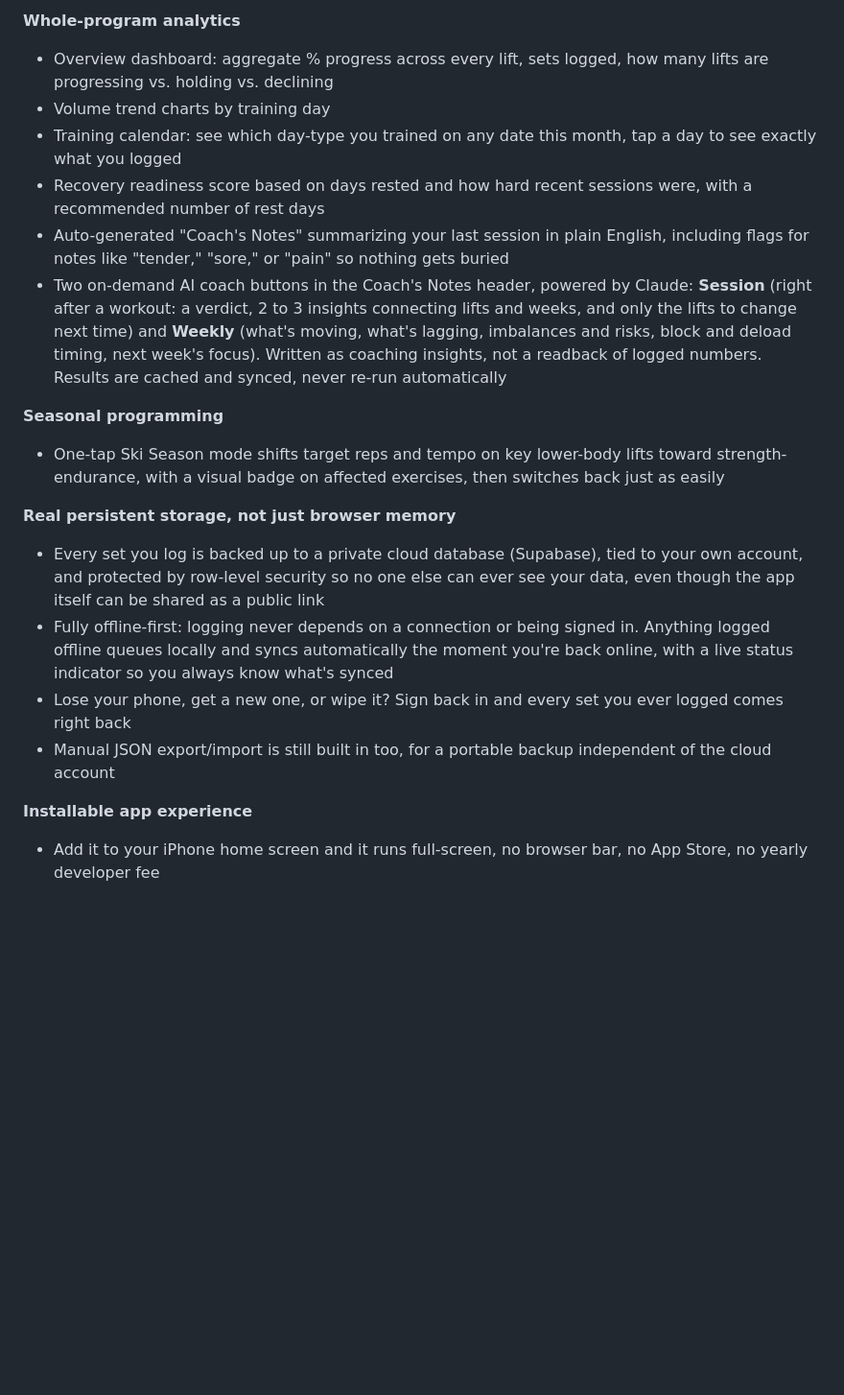
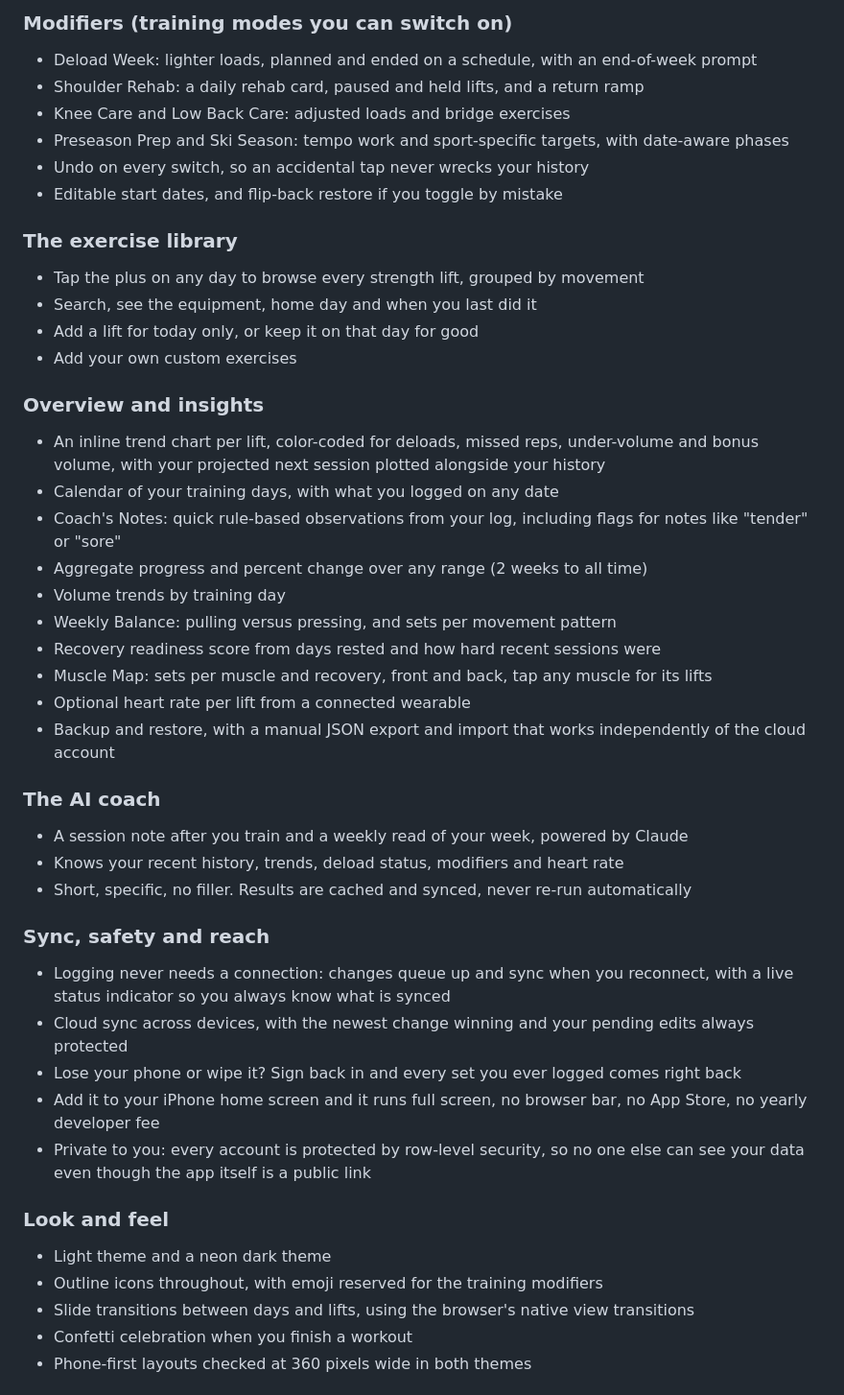
Before and after one commit to ehren-ops/Strength-Tracker, a Markdown page: README.md, the part around one of its changes. Shown at 96% size. Drawn GitHub-style; blank space fills up the shorter version.

```diff
--- a/README.md
+++ b/README.md
@@ -26,20 +62,46 @@ It started as a simple lift log, but it's grown into a real coaching and data sy
 
-**Whole-program analytics**
-- Overview dashboard: aggregate % progress across every lift, sets logged, how many lifts are progressing vs. holding vs. declining
-- Volume trend charts by training day
-- Training calendar: see which day-type you trained on any date this month, tap a day to see exactly what you logged
-- Recovery readiness score based on days rested and how hard recent sessions were, with a recommended number of rest days
-- Auto-generated "Coach's Notes" summarizing your last session in plain English, including flags for notes like "tender," "sore," or "pain" so nothing gets buried
-- Two on-demand AI coach buttons in the Coach's Notes header, powered by Claude: **Session** (right after a workout: a verdict, 2 to 3 insights connecting lifts and weeks, and only the lifts to change next time) and **Weekly** (what's moving, what's lagging, imbalances and risks, block and deload timing, next week's focus). Written as coaching insights, not a readback of logged numbers. Results are cached and synced, never re-run automatically
+### Modifiers (training modes you can switch on)
+- Deload Week: lighter loads, planned and ended on a schedule, with an end-of-week prompt
+- Shoulder Rehab: a daily rehab card, paused and held lifts, and a return ramp
+- Knee Care and Low Back Care: adjusted loads and bridge exercises
+- Preseason Prep and Ski Season: tempo work and sport-specific targets, with date-aware phases
+- Undo on every switch, so an accidental tap never wrecks your history
+- Editable start dates, and flip-back restore if you toggle by mistake
 
-**Seasonal programming**
-- One-tap Ski Season mode shifts target reps and tempo on key lower-body lifts toward strength-endurance, with a visual badge on affected exercises, then switches back just as easily
+### The exercise library
+- Tap the plus on any day to browse every strength lift, grouped by movement
+- Search, see the equipment, home day and when you last did it
+- Add a lift for today only, or keep it on that day for good
+- Add your own custom exercises
 
-**Real persistent storage, not just browser memory**
-- Every set you log is backed up to a private cloud database (Supabase), tied to your own account, and protected by row-level security so no one else can ever see your data, even though the app itself can be shared as a public link
-- Fully offline-first: logging never depends on a connection or being signed in. Anything logged offline queues locally and syncs automatically the moment you're back online, with a live status indicator so you always know what's synced
-- Lose your phone, get a new one, or wipe it? Sign back in and every set you ever logged comes right back
-- Manual JSON export/import is still built in too, for a portable backup independent of the cloud account
+### Overview and insights
+- An inline trend chart per lift, color-coded for deloads, missed reps, under-volume and bonus volume, with your projected next session plotted alongside your history
+- Calendar of your training days, with what you logged on any date
+- Coach's Notes: quick rule-based observations from your log, including flags for notes like "tender" or "sore"
+- Aggregate progress and percent change over any range (2 weeks to all time)
+- Volume trends by training day
+- Weekly Balance: pulling versus pressing, and sets per movement pattern
+- Recovery readiness score from days rested and how hard recent sessions were
+- Muscle Map: sets per muscle and recovery, front and back, tap any muscle for its lifts
+- Optional heart rate per lift from a connected wearable
+- Backup and restore, with a manual JSON export and import that works independently of the cloud account
 
-**Installable app experience**
-- Add it to your iPhone home screen and it runs full-screen, no browser bar, no App Store, no yearly developer fee
+### The AI coach
+- A session note after you train and a weekly read of your week, powered by Claude
+- Knows your recent history, trends, deload status, modifiers and heart rate
+- Short, specific, no filler. Results are cached and synced, never re-run automatically
+
+### Sync, safety and reach
+- Logging never needs a connection: changes queue up and sync when you reconnect, with a live status indicator so you always know what is synced
+- Cloud sync across devices, with the newest change winning and your pending edits always protected
+- Lose your phone or wipe it? Sign back in and every set you ever logged comes right back
+- Add it to your iPhone home screen and it runs full screen, no browser bar, no App Store, no yearly developer fee
+- Private to you: every account is protected by row-level security, so no one else can see your data even though the app itself is a public link
+
+### Look and feel
+- Light theme and a neon dark theme
+- Outline icons throughout, with emoji reserved for the training modifiers
+- Slide transitions between days and lifts, using the browser's native view transitions
+- Confetti celebration when you finish a workout
+- Phone-first layouts checked at 360 pixels wide in both themes
+
```
Also changed, not shown: other parts of README.md (+85 -17 lines).
